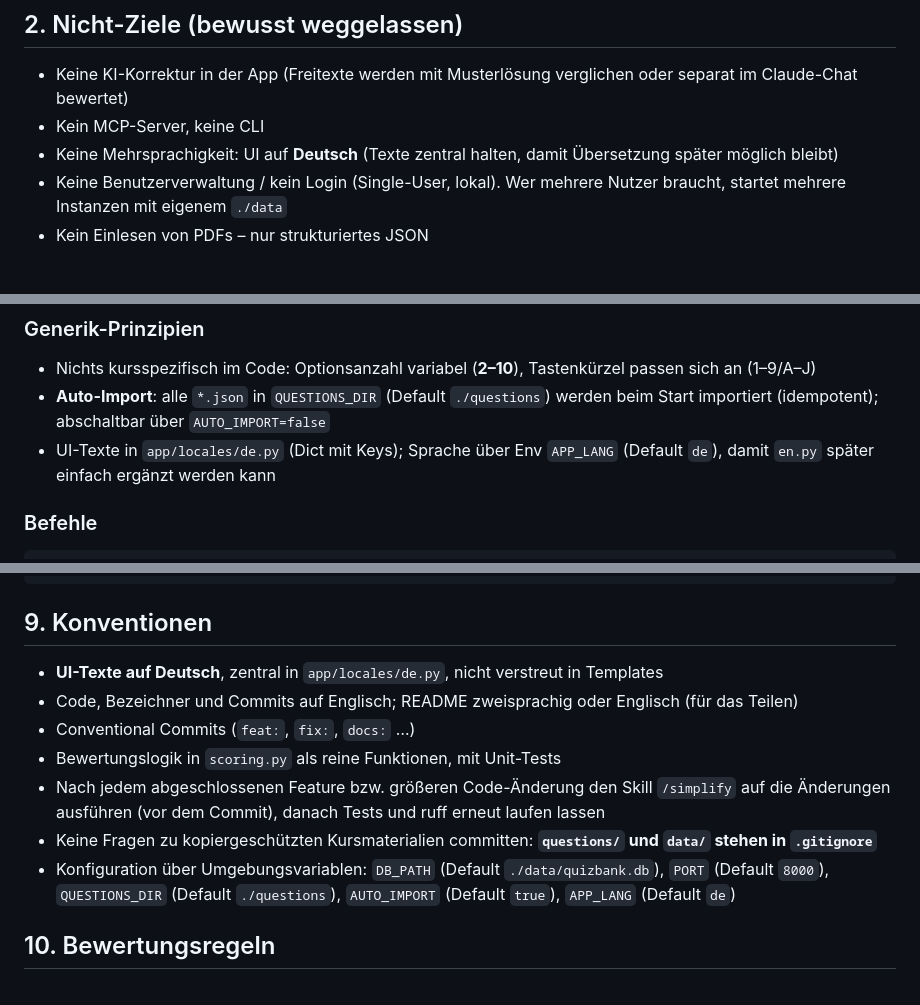
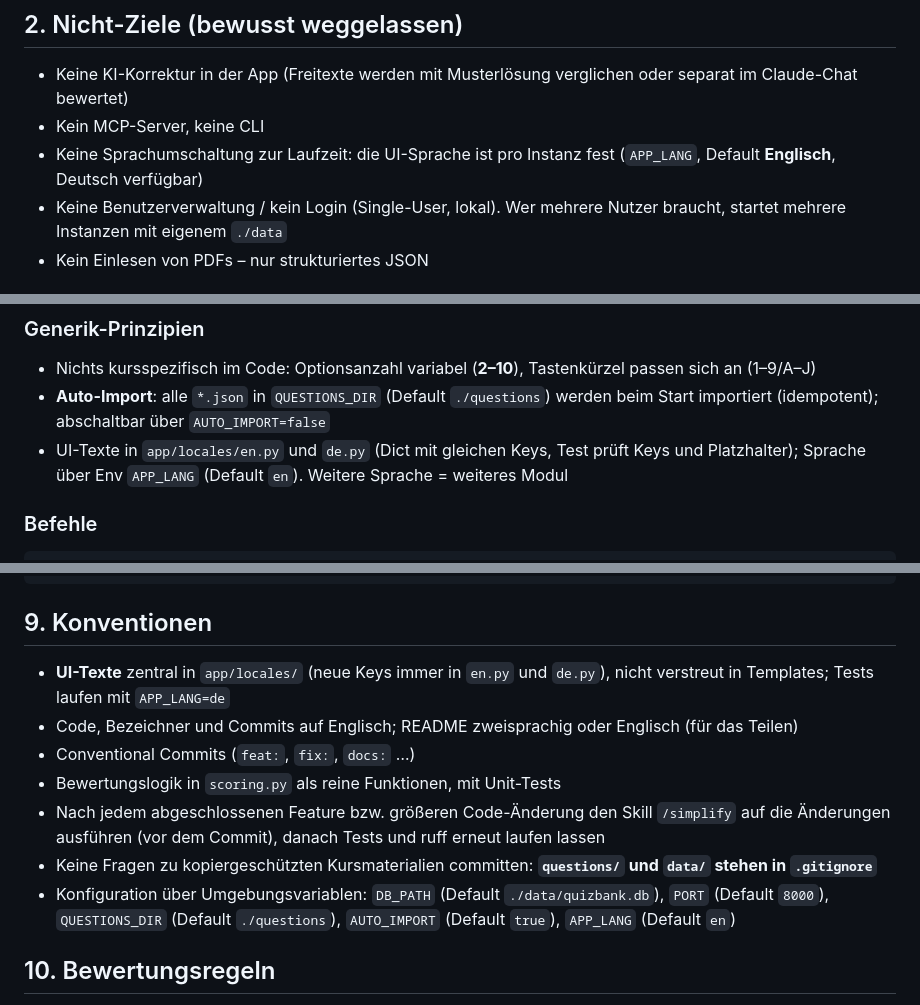
Before and after one commit to LordSpiegelei/quizbank, a Markdown page: CLAUDE.md, 3 parts joined by grey strips. Rendered like a GitHub page.

````diff
--- a/CLAUDE.md
+++ b/CLAUDE.md
@@ -23,7 +23,7 @@ Die App soll später **öffentlich auf GitHub geteilt** werden. Andere bringen i
 
 - Keine KI-Korrektur in der App (Freitexte werden mit Musterlösung verglichen oder separat im Claude-Chat bewertet)
 - Kein MCP-Server, keine CLI
-- Keine Mehrsprachigkeit: UI auf **Deutsch** (Texte zentral halten, damit Übersetzung später möglich bleibt)
+- Keine Sprachumschaltung zur Laufzeit: die UI-Sprache ist pro Instanz fest (`APP_LANG`, Default **Englisch**, Deutsch verfügbar)
 - Keine Benutzerverwaltung / kein Login (Single-User, lokal). Wer mehrere Nutzer braucht, startet mehrere Instanzen mit eigenem `./data`
 - Kein Einlesen von PDFs – nur strukturiertes JSON
 
@@ -57,7 +57,7 @@ Die App soll später **öffentlich auf GitHub geteilt** werden. Andere bringen i
 ### Generik-Prinzipien
 - Nichts kursspezifisch im Code: Optionsanzahl variabel (**2–10**), Tastenkürzel passen sich an (1–9/A–J)
 - **Auto-Import**: alle `*.json` in `QUESTIONS_DIR` (Default `./questions`) werden beim Start importiert (idempotent); abschaltbar über `AUTO_IMPORT=false`
-- UI-Texte in `app/locales/de.py` (Dict mit Keys); Sprache über Env `APP_LANG` (Default `de`), damit `en.py` später einfach ergänzt werden kann
+- UI-Texte in `app/locales/en.py` und `de.py` (Dict mit gleichen Keys, Test prüft Keys und Platzhalter); Sprache über Env `APP_LANG` (Default `en`). Weitere Sprache = weiteres Modul
 
 ### Befehle
 ```bash
@@ -242,13 +242,13 @@ quizbank/
 
 ## 9. Konventionen
 
-- **UI-Texte auf Deutsch**, zentral in `app/locales/de.py`, nicht verstreut in Templates
+- **UI-Texte** zentral in `app/locales/` (neue Keys immer in `en.py` und `de.py`), nicht verstreut in Templates; Tests laufen mit `APP_LANG=de`
 - Code, Bezeichner und Commits auf Englisch; README zweisprachig oder Englisch (für das Teilen)
 - Conventional Commits (`feat:`, `fix:`, `docs:` …)
 - Bewertungslogik in `scoring.py` als reine Funktionen, mit Unit-Tests
 - Nach jedem abgeschlossenen Feature bzw. größeren Code-Änderung den Skill `/simplify` auf die Änderungen ausführen (vor dem Commit), danach Tests und ruff erneut laufen lassen
 - Keine Fragen zu kopiergeschützten Kursmaterialien committen: **`questions/` und `data/` stehen in `.gitignore`**
-- Konfiguration über Umgebungsvariablen: `DB_PATH` (Default `./data/quizbank.db`), `PORT` (Default `8000`), `QUESTIONS_DIR` (Default `./questions`), `AUTO_IMPORT` (Default `true`), `APP_LANG` (Default `de`)
+- Konfiguration über Umgebungsvariablen: `DB_PATH` (Default `./data/quizbank.db`), `PORT` (Default `8000`), `QUESTIONS_DIR` (Default `./questions`), `AUTO_IMPORT` (Default `true`), `APP_LANG` (Default `en`)
 
 ## 10. Bewertungsregeln
 
````
Also changed, not shown: other parts of CLAUDE.md (+2 -2 lines), README.md (+2 -2 lines), docs/screenshots/exam.png, docs/screenshots/quiz.png, docs/screenshots/review.png, 9 other files.
